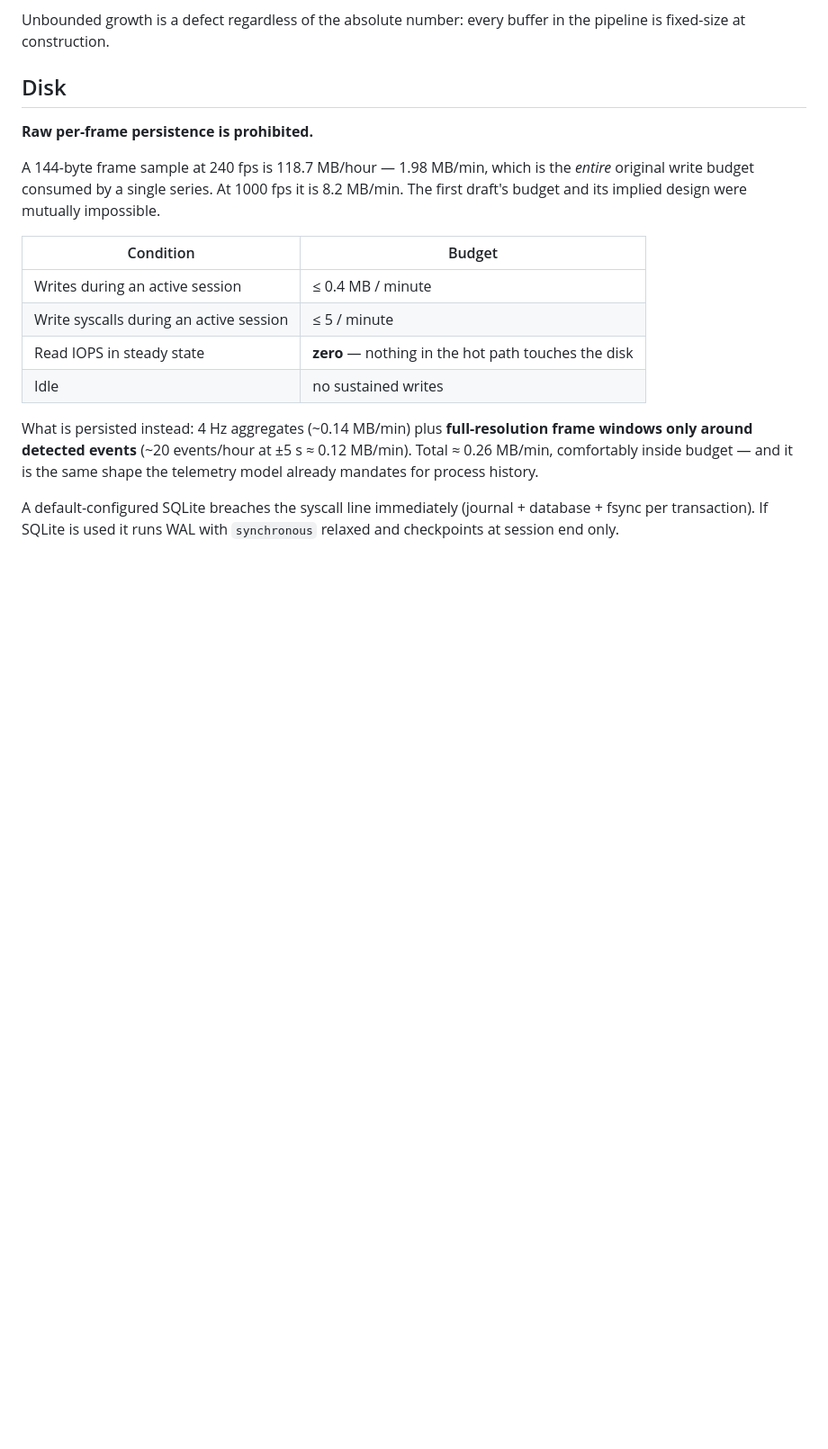
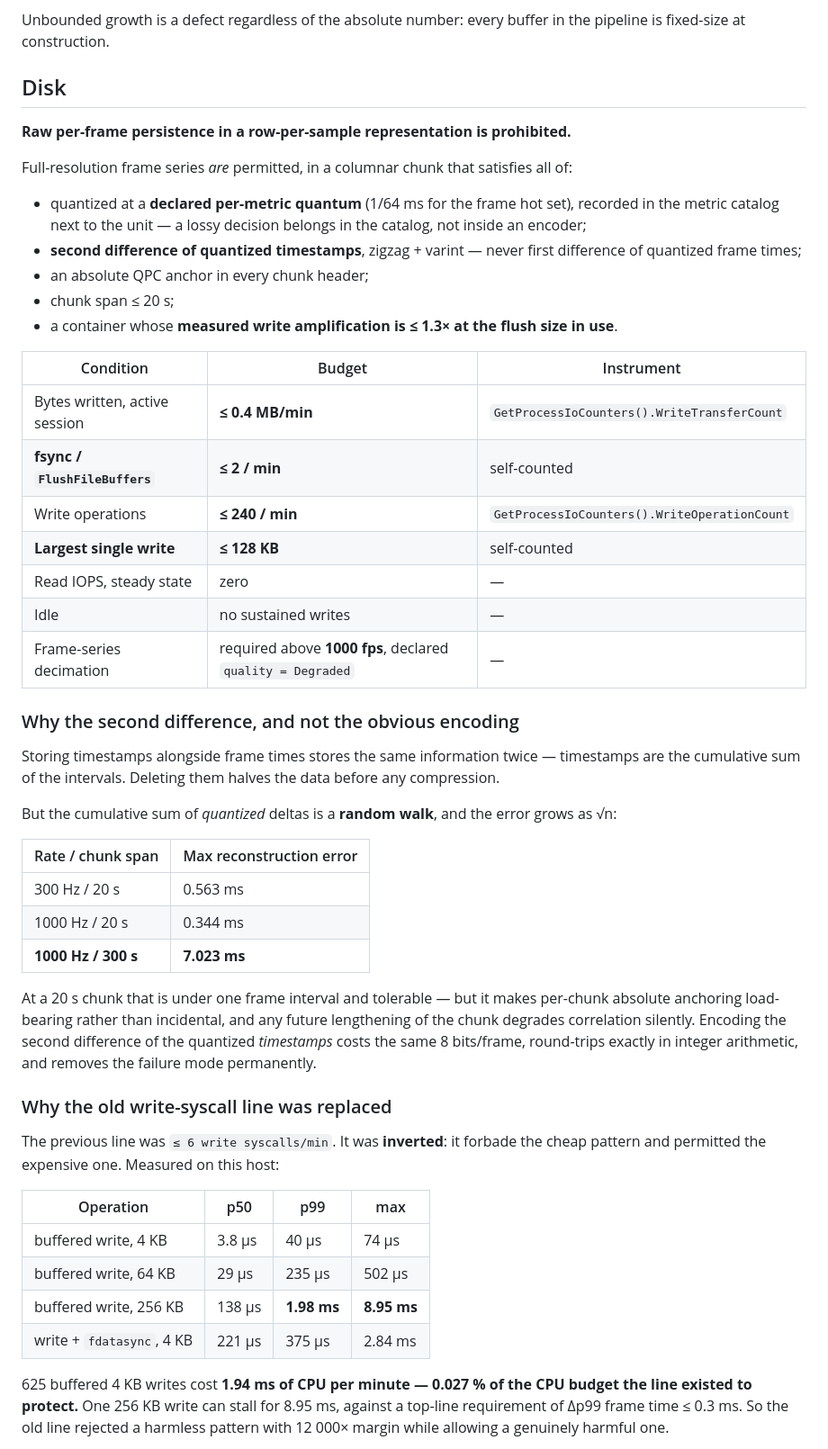
Before and after one commit to mayootomic-maker/Claude-code, a Markdown page: docs/architecture/performance-budget.md, the part around one of its changes. Shown at 90% size. Drawn GitHub-style; blank space fills up the shorter version.

```diff
--- a/docs/architecture/performance-budget.md
+++ b/docs/architecture/performance-budget.md
@@ -87,24 +87,62 @@ is fixed-size at construction.
 
 ## Disk
 
-**Raw per-frame persistence is prohibited.**
+**Raw per-frame persistence in a row-per-sample representation is prohibited.**
 
-A 144-byte frame sample at 240 fps is 118.7 MB/hour — 1.98 MB/min, which is the *entire*
-original write budget consumed by a single series. At 1000 fps it is 8.2 MB/min. The first
-draft's budget and its implied design were mutually impossible.
+Full-resolution frame series *are* permitted, in a columnar chunk that satisfies all of:
 
-| Condition | Budget |
+- quantized at a **declared per-metric quantum** (1/64 ms for the frame hot set), recorded in
+  the metric catalog next to the unit — a lossy decision belongs in the catalog, not inside an
+  encoder;
+- **second difference of quantized timestamps**, zigzag + varint — never first difference of
+  quantized frame times;
+- an absolute QPC anchor in every chunk header;
+- chunk span ≤ 20 s;
+- a container whose **measured write amplification is ≤ 1.3× at the flush size in use**.
+
+| Condition | Budget | Instrument |
+|---|---|---|
+| Bytes written, active session | **≤ 0.4 MB/min** | `GetProcessIoCounters().WriteTransferCount` |
+| **fsync / `FlushFileBuffers`** | **≤ 2 / min** | self-counted |
+| Write operations | **≤ 240 / min** | `GetProcessIoCounters().WriteOperationCount` |
+| **Largest single write** | **≤ 128 KB** | self-counted |
+| Read IOPS, steady state | zero | — |
+| Idle | no sustained writes | — |
+| Frame-series decimation | required above **1000 fps**, declared `quality = Degraded` | — |
+
+### Why the second difference, and not the obvious encoding
+
+Storing timestamps alongside frame times stores the same information twice — timestamps are the
+cumulative sum of the intervals. Deleting them halves the data before any compression.
+
+But the cumulative sum of *quantized* deltas is a **random walk**, and the error grows as √n:
+
+| Rate / chunk span | Max reconstruction error |
 |---|---|
-| Writes during an active session | ≤ 0.4 MB / minute |
-| Write syscalls during an active session | ≤ 5 / minute |
-| Read IOPS in steady state | **zero** — nothing in the hot path touches the disk |
-| Idle | no sustained writes |
+| 300 Hz / 20 s | 0.563 ms |
+| 1000 Hz / 20 s | 0.344 ms |
+| **1000 Hz / 300 s** | **7.023 ms** |
 
-What is persisted instead: 4 Hz aggregates (~0.14 MB/min) plus **full-resolution frame
-windows only around detected events** (~20 events/hour at ±5 s ≈ 0.12 MB/min). Total ≈
-0.26 MB/min, comfortably inside budget — and it is the same shape the telemetry model already
-mandates for process history.
+At a 20 s chunk that is under one frame interval and tolerable — but it makes per-chunk absolute
+anchoring load-bearing rather than incidental, and any future lengthening of the chunk degrades
+correlation silently. Encoding the second difference of the quantized *timestamps* costs the
+same 8 bits/frame, round-trips exactly in integer arithmetic, and removes the failure mode
+permanently.
 
-A default-configured SQLite breaches the syscall line immediately (journal + database +
-fsync per transaction). If SQLite is used it runs WAL with `synchronous` relaxed and
-checkpoints at session end only.
+### Why the old write-syscall line was replaced
+
+The previous line was `≤ 6 write syscalls/min`. It was **inverted**: it forbade the cheap
+pattern and permitted the expensive one. Measured on this host:
+
+| Operation | p50 | p99 | max |
+|---|---|---|---|
+| buffered write, 4 KB | 3.8 µs | 40 µs | 74 µs |
+| buffered write, 64 KB | 29 µs | 235 µs | 502 µs |
+| buffered write, 256 KB | 138 µs | **1.98 ms** | **8.95 ms** |
+| write + `fdatasync`, 4 KB | 221 µs | 375 µs | 2.84 ms |
+
+625 buffered 4 KB writes cost **1.94 ms of CPU per minute — 0.027 % of the CPU budget the line
+existed to protect.** One 256 KB write can stall for 8.95 ms, against a top-line requirement of
+Δp99 frame time ≤ 0.3 ms. So the old line rejected a harmless pattern with 12 000× margin while
+allowing a genuinely harmful one.
+
```
Also changed, not shown: other parts of docs/architecture/performance-budget.md (+29 -0 lines), docs/WINDOWS-VALIDATION.md (+4 -0 lines), docs/decisions/0006-storage-and-detection.md (added, +219 -0 lines).
